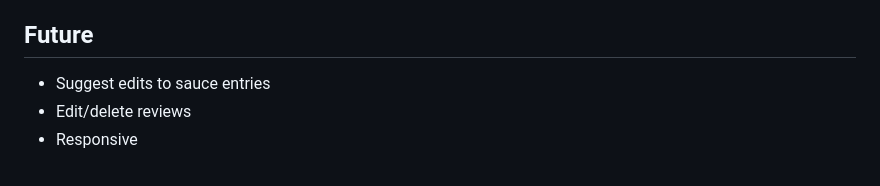
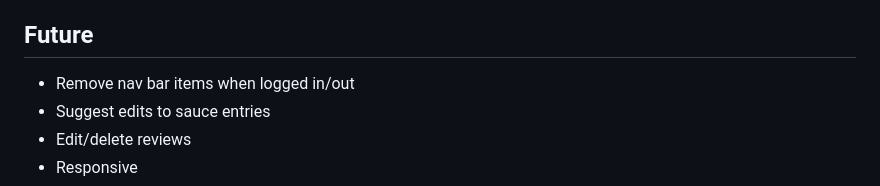
Before and after one commit to ed-coleman/hotbotz, a Markdown page: README.md, the part around the change. Drawn GitHub-style.

```diff
--- a/README.md
+++ b/README.md
@@ -17,6 +17,7 @@ Hotsauce database with reviews
 - Update profile info
 
 ## Future
+- Remove nav bar items when logged in/out
 - Suggest edits to sauce entries
 - Edit/delete reviews
 - Responsive
```
